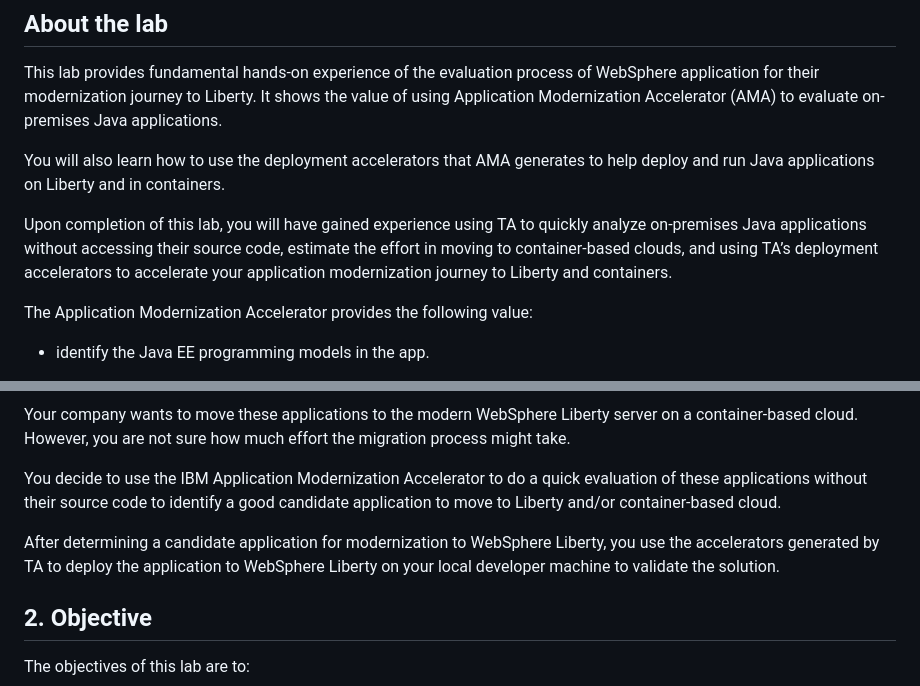
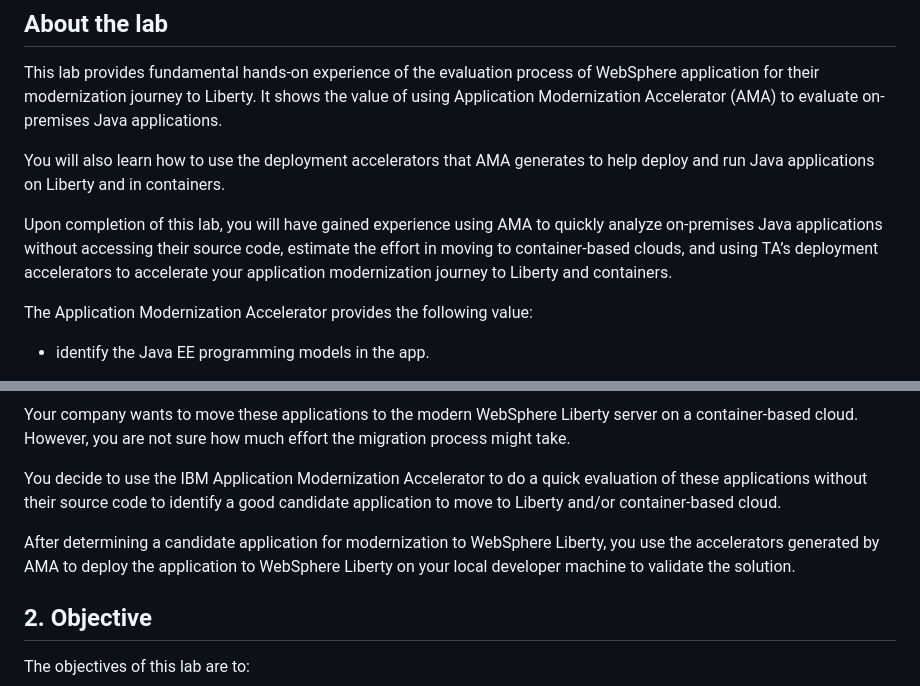
Before and after one commit to LarsBesselmann/LibertyGettingStarted-2026-AMA-Lab, a Markdown page: README.md, 2 parts joined by grey strips. GitHub-like rendering.

Commit message:
Fix typos

```diff
--- a/README.md
+++ b/README.md
@@ -17,7 +17,7 @@ This lab provides fundamental hands-on experience of the evaluation process of W
 
 You will also learn how to use the deployment accelerators that AMA generates to help deploy and run Java applications on Liberty and in containers.
 
-Upon completion of this lab, you will have gained experience using TA to quickly analyze on-premises Java applications without accessing their source code, estimate the effort in moving to container-based clouds, and using TA’s deployment accelerators to accelerate your application modernization journey to Liberty and containers.
+Upon completion of this lab, you will have gained experience using AMA to quickly analyze on-premises Java applications without accessing their source code, estimate the effort in moving to container-based clouds, and using TA’s deployment accelerators to accelerate your application modernization journey to Liberty and containers.
 
 The Application Modernization Accelerator provides the following value:
 
@@ -44,7 +44,7 @@ Your company wants to move these applications to the modern WebSphere Liberty se
 
 You decide to use the IBM Application Modernization Accelerator to do a quick evaluation of these applications without their source code to identify a good candidate application to move to Liberty and/or container-based cloud.
 
-After determining a candidate application for modernization to WebSphere Liberty, you use the accelerators generated by TA to deploy the application to WebSphere Liberty on your local developer machine to validate the solution.
+After determining a candidate application for modernization to WebSphere Liberty, you use the accelerators generated by AMA to deploy the application to WebSphere Liberty on your local developer machine to validate the solution.
 
 ## 2. Objective
 
```
